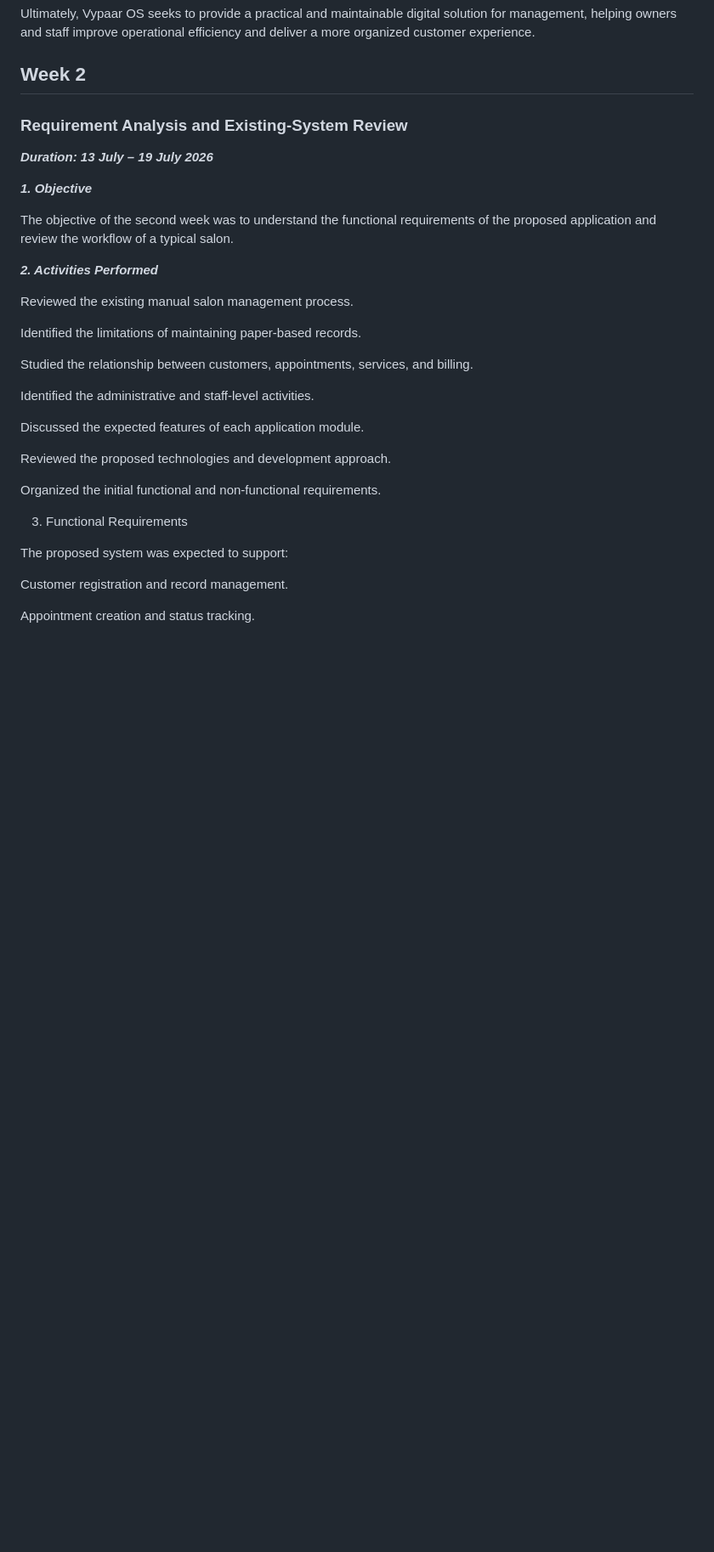
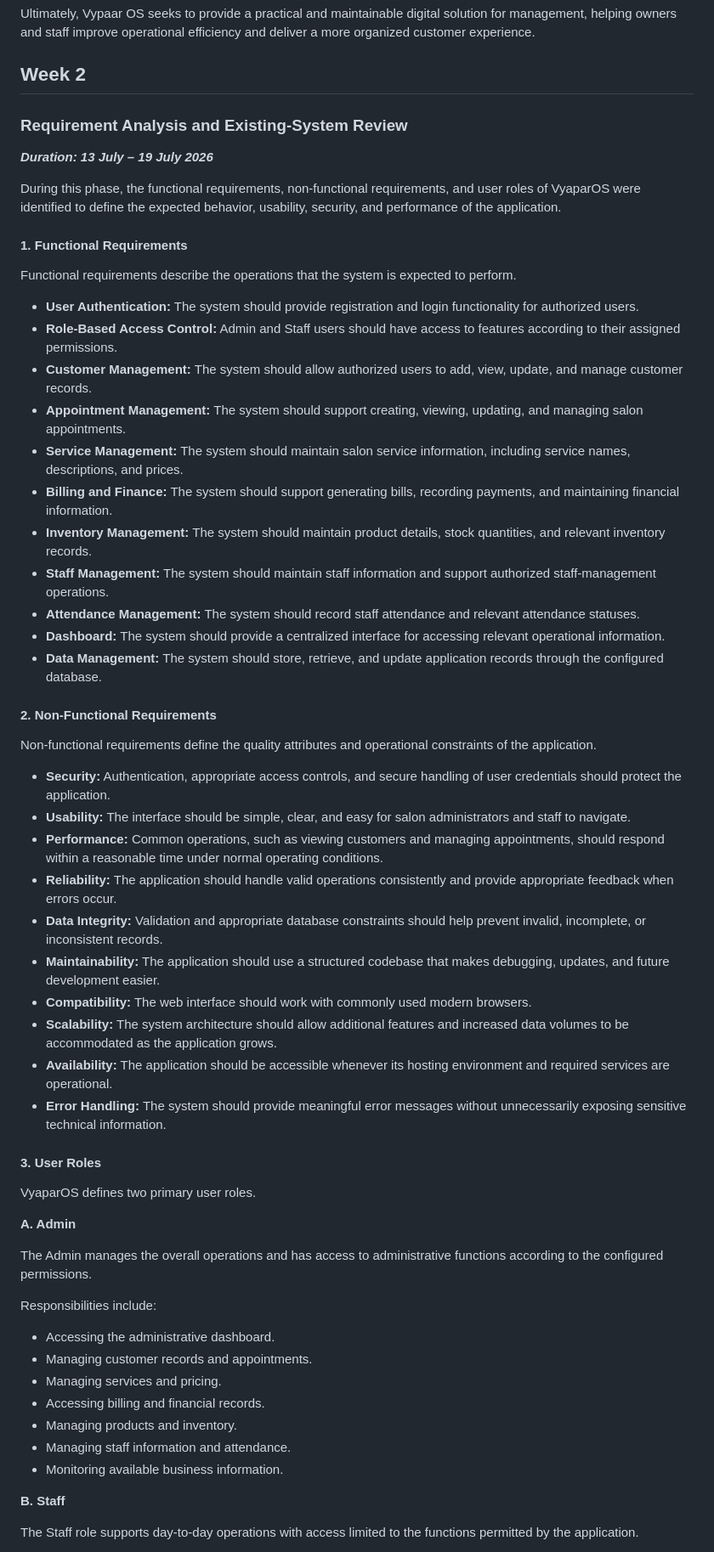
Before and after one commit to NexByte001/VyaparOS, a Markdown page: README.md, the part around one of its changes. Shown at 85% size. GitHub-like rendering; blank space fills up the shorter version.

```diff
--- a/README.md
+++ b/README.md
@@ -48,36 +48,61 @@ Ultimately, Vypaar OS seeks to provide a practical and maintainable digital solu
  ## Week 2
 
 
-
 ### Requirement Analysis and Existing-System Review
 
 ***Duration: 13 July – 19 July 2026***
 
-***1. Objective***
+During this phase, the functional requirements, non-functional requirements, and user roles of VyaparOS were identified to define the expected behavior, usability, security, and performance of the application.
 
-The objective of the second week was to understand the functional requirements of the proposed application and review the workflow of a typical salon.
+#### 1. Functional Requirements
 
-***2. Activities Performed***
+Functional requirements describe the operations that the system is expected to perform.
 
-Reviewed the existing manual salon management process.
+- **User Authentication:** The system should provide registration and login functionality for authorized users.
+- **Role-Based Access Control:** Admin and Staff users should have access to features according to their assigned permissions.
+- **Customer Management:** The system should allow authorized users to add, view, update, and manage customer records.
+- **Appointment Management:** The system should support creating, viewing, updating, and managing salon appointments.
+- **Service Management:** The system should maintain salon service information, including service names, descriptions, and prices.
+- **Billing and Finance:** The system should support generating bills, recording payments, and maintaining financial information.
+- **Inventory Management:** The system should maintain product details, stock quantities, and relevant inventory records.
+- **Staff Management:** The system should maintain staff information and support authorized staff-management operations.
+- **Attendance Management:** The system should record staff attendance and relevant attendance statuses.
+- **Dashboard:** The system should provide a centralized interface for accessing relevant operational information.
+- **Data Management:** The system should store, retrieve, and update application records through the configured database.
 
-Identified the limitations of maintaining paper-based records.
+#### 2. Non-Functional Requirements
 
-Studied the relationship between customers, appointments, services, and billing.
+Non-functional requirements define the quality attributes and operational constraints of the application.
 
-Identified the administrative and staff-level activities.
+- **Security:** Authentication, appropriate access controls, and secure handling of user credentials should protect the application.
+- **Usability:** The interface should be simple, clear, and easy for salon administrators and staff to navigate.
+- **Performance:** Common operations, such as viewing customers and managing appointments, should respond within a reasonable time under normal operating conditions.
+- **Reliability:** The application should handle valid operations consistently and provide appropriate feedback when errors occur.
+- **Data Integrity:** Validation and appropriate database constraints should help prevent invalid, incomplete, or inconsistent records.
+- **Maintainability:** The application should use a structured codebase that makes debugging, updates, and future development easier.
+- **Compatibility:** The web interface should work with commonly used modern browsers.
+- **Scalability:** The system architecture should allow additional features and increased data volumes to be accommodated as the application grows.
+- **Availability:** The application should be accessible whenever its hosting environment and required services are operational.
+- **Error Handling:** The system should provide meaningful error messages without unnecessarily exposing sensitive technical information.
 
-Discussed the expected features of each application module.
+#### 3. User Roles
 
-Reviewed the proposed technologies and development approach.
+VyaparOS defines two primary user roles.
 
-Organized the initial functional and non-functional requirements.
+**A. Admin**
 
-3. Functional Requirements
+The Admin manages the overall operations and has access to administrative functions according to the configured permissions.
 
-The proposed system was expected to support:
+Responsibilities include:
+- Accessing the administrative dashboard.
+- Managing customer records and appointments.
+- Managing services and pricing.
+- Accessing billing and financial records.
+- Managing products and inventory.
+- Managing staff information and attendance.
+- Monitoring available business information.
 
-Customer registration and record management.
+**B. Staff**
 
-Appointment creation and status tracking.
+The Staff role supports day-to-day operations with access limited to the functions permitted by the application.
 
```
Also changed, not shown: other parts of README.md (+79 -124 lines).
